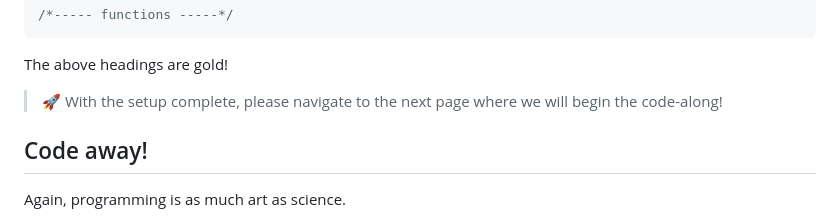
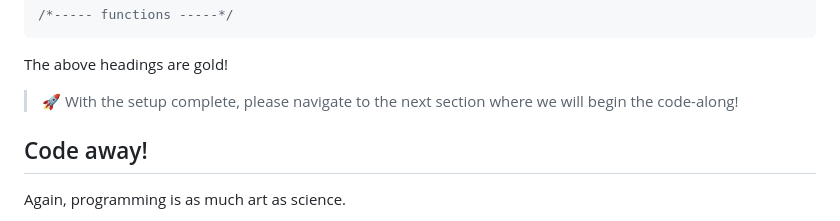
Before and after one commit to vachhaniparth96/build-a-game-tamagotchi-starter, a Markdown page: README.md, the part around the change. Drawn GitHub-style.

```diff
--- a/README.md
+++ b/README.md
@@ -105,7 +105,7 @@ Copy/paste the following comment headings to help you organize your app's code:
 
 The above headings are gold!
 
-> 🚀 With the setup complete, please navigate to the next page where we will begin the code-along!
+> 🚀 With the setup complete, please navigate to the next section where we will begin the code-along!
 
 ## Code away!
 
```
